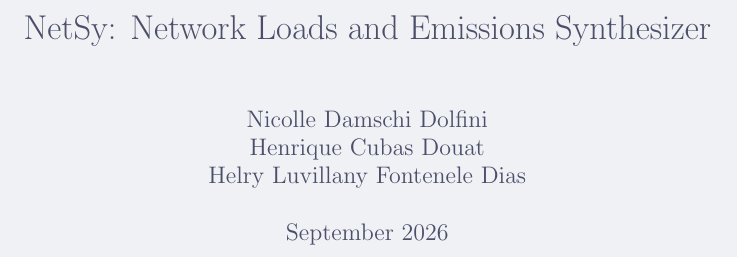
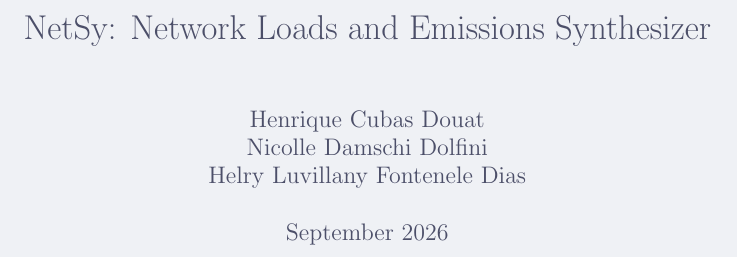
Before and after one commit to hcubasd/netsy-report, a LaTeX document (src/main.tex): part of page 1 of 13, cut so that both start at the same text. Compiled offline with pdfLaTeX.

Commit message:
Reorder report authors
List Henrique, Nicolle, and Helry in the requested order on the title page.

Co-authored-by: Copilot <223556219+Copilot@users.noreply.github.com>

```diff
--- a/src/main.tex
+++ b/src/main.tex
@@ -48,8 +48,8 @@
 
 \title{NetSy: Network Loads and Emissions Synthesizer}
 \author{%
+  Henrique Cubas Douat \\
   Nicolle Damschi Dolfini \\
-  Henrique Cubas Douat \\
   Helry Luvillany Fontenele Dias}
 \date{September 2026}
 
```
